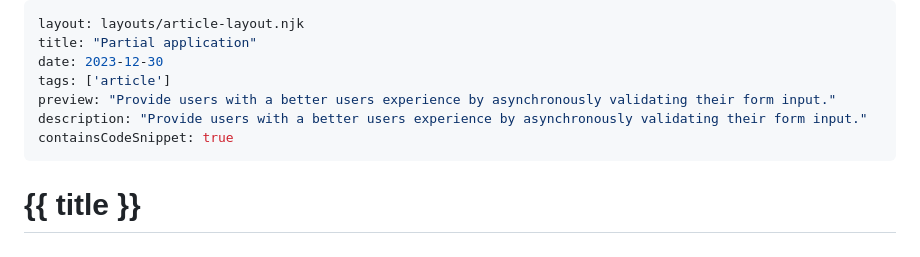
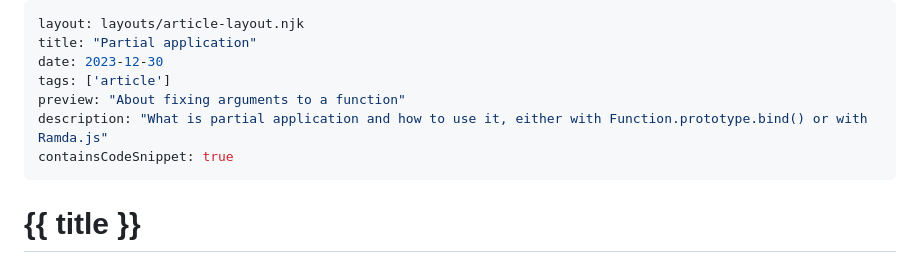
Before and after one commit to carlos-ds/personal-web, a Markdown page: articles/partial-application.md, the part around the change. GitHub-like rendering.

Commit message:
Update preview and meta description

```diff
--- a/articles/partial-application.md
+++ b/articles/partial-application.md
@@ -3,8 +3,8 @@ layout: layouts/article-layout.njk
 title: "Partial application"
 date: 2023-12-30
 tags: ['article']
-preview: "Provide users with a better users experience by asynchronously validating their form input."
-description: "Provide users with a better users experience by asynchronously validating their form input."
+preview: "About fixing arguments to a function"
+description: "What is partial application and how to use it, either with Function.prototype.bind() or with Ramda.js"
 containsCodeSnippet: true
 ---
 
```
